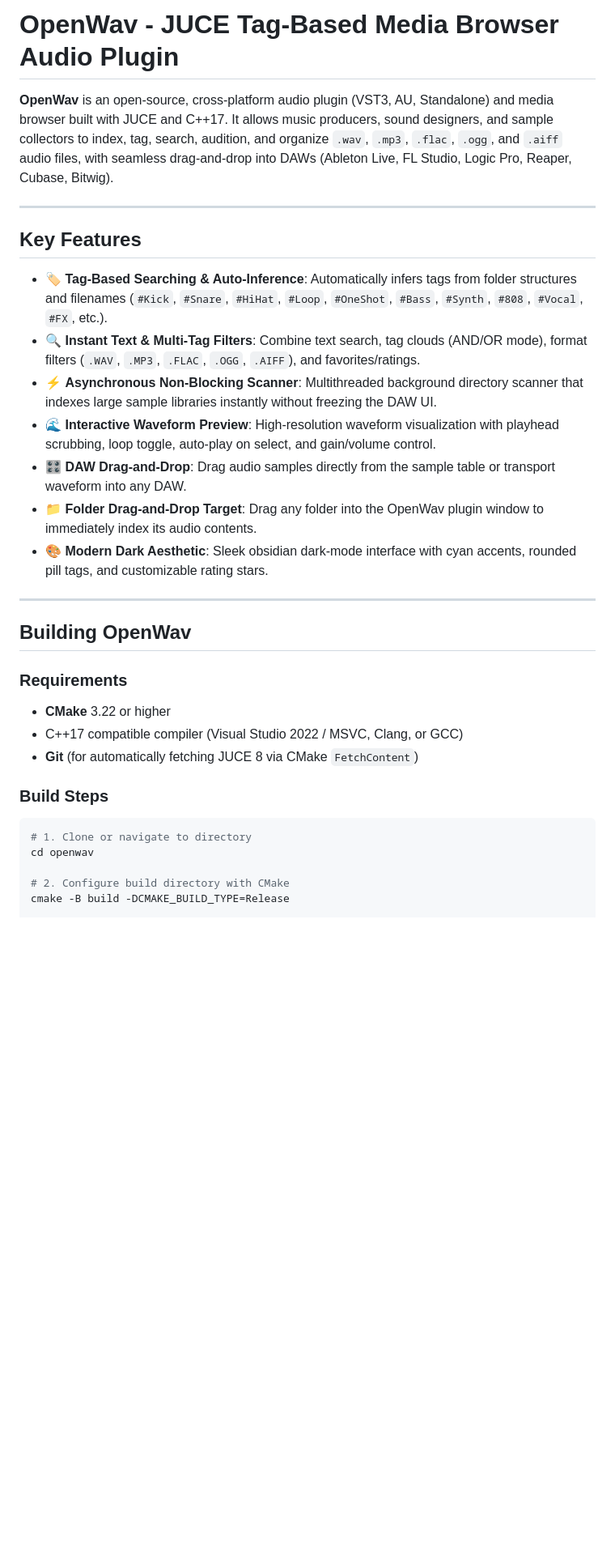
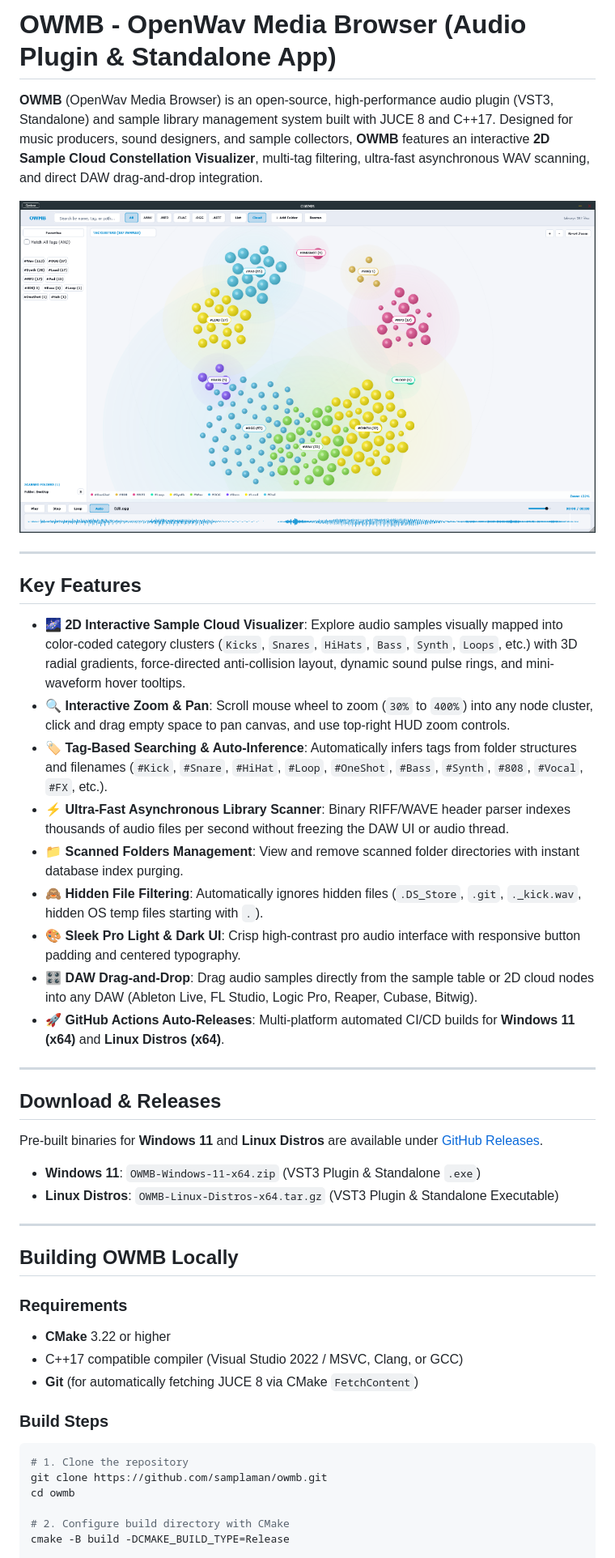
Before and after one commit to samplaman/owmb, a Markdown page: README.md, the part around the change printed below. Shown: that part at 81% size. GitHub-like rendering; pictures changed too: docs/owmb_cloud_preview.png (added); blank space fills up the shorter version.

Commit message:
Add OWMB 2D Sample Cloud visualizer screenshot preview to README.md

````diff
--- a/README.md
+++ b/README.md
@@ -1,22 +1,35 @@
-# OpenWav - JUCE Tag-Based Media Browser Audio Plugin
+# OWMB - OpenWav Media Browser (Audio Plugin & Standalone App)
 
-**OpenWav** is an open-source, cross-platform audio plugin (VST3, AU, Standalone) and media browser built with JUCE and C++17. It allows music producers, sound designers, and sample collectors to index, tag, search, audition, and organize `.wav`, `.mp3`, `.flac`, `.ogg`, and `.aiff` audio files, with seamless drag-and-drop into DAWs (Ableton Live, FL Studio, Logic Pro, Reaper, Cubase, Bitwig).
+**OWMB** (OpenWav Media Browser) is an open-source, high-performance audio plugin (VST3, Standalone) and sample library management system built with JUCE 8 and C++17. Designed for music producers, sound designers, and sample collectors, **OWMB** features an interactive **2D Sample Cloud Constellation Visualizer**, multi-tag filtering, ultra-fast asynchronous WAV scanning, and direct DAW drag-and-drop integration.
+
+![OWMB 2D Sample Cloud Preview](docs/owmb_cloud_preview.png)
 
 ---
 
 ## Key Features
 
+- 🌌 **2D Interactive Sample Cloud Visualizer**: Explore audio samples visually mapped into color-coded category clusters (`Kicks`, `Snares`, `HiHats`, `Bass`, `Synth`, `Loops`, etc.) with 3D radial gradients, force-directed anti-collision layout, dynamic sound pulse rings, and mini-waveform hover tooltips.
+- 🔍 **Interactive Zoom & Pan**: Scroll mouse wheel to zoom (`30%` to `400%`) into any node cluster, click and drag empty space to pan canvas, and use top-right HUD zoom controls.
 - 🏷️ **Tag-Based Searching & Auto-Inference**: Automatically infers tags from folder structures and filenames (`#Kick`, `#Snare`, `#HiHat`, `#Loop`, `#OneShot`, `#Bass`, `#Synth`, `#808`, `#Vocal`, `#FX`, etc.).
-- 🔍 **Instant Text & Multi-Tag Filters**: Combine text search, tag clouds (AND/OR mode), format filters (`.WAV`, `.MP3`, `.FLAC`, `.OGG`, `.AIFF`), and favorites/ratings.
-- ⚡ **Asynchronous Non-Blocking Scanner**: Multithreaded background directory scanner that indexes large sample libraries instantly without freezing the DAW UI.
-- 🌊 **Interactive Waveform Preview**: High-resolution waveform visualization with playhead scrubbing, loop toggle, auto-play on select, and gain/volume control.
-- 🎛️ **DAW Drag-and-Drop**: Drag audio samples directly from the sample table or transport waveform into any DAW.
-- 📁 **Folder Drag-and-Drop Target**: Drag any folder into the OpenWav plugin window to immediately index its audio contents.
-- 🎨 **Modern Dark Aesthetic**: Sleek obsidian dark-mode interface with cyan accents, rounded pill tags, and customizable rating stars.
+- ⚡ **Ultra-Fast Asynchronous Library Scanner**: Binary RIFF/WAVE header parser indexes thousands of audio files per second without freezing the DAW UI or audio thread.
+- 📁 **Scanned Folders Management**: View and remove scanned folder directories with instant database index purging.
+- 🙈 **Hidden File Filtering**: Automatically ignores hidden files (`.DS_Store`, `.git`, `._kick.wav`, hidden OS temp files starting with `.`).
+- 🎨 **Sleek Pro Light & Dark UI**: Crisp high-contrast pro audio interface with responsive button padding and centered typography.
+- 🎛️ **DAW Drag-and-Drop**: Drag audio samples directly from the sample table or 2D cloud nodes into any DAW (Ableton Live, FL Studio, Logic Pro, Reaper, Cubase, Bitwig).
+- 🚀 **GitHub Actions Auto-Releases**: Multi-platform automated CI/CD builds for **Windows 11 (x64)** and **Linux Distros (x64)**.
 
 ---
 
-## Building OpenWav
+## Download & Releases
+
+Pre-built binaries for **Windows 11** and **Linux Distros** are available under [GitHub Releases](https://github.com/samplaman/owmb/releases).
+
+- **Windows 11**: `OWMB-Windows-11-x64.zip` (VST3 Plugin & Standalone `.exe`)
+- **Linux Distros**: `OWMB-Linux-Distros-x64.tar.gz` (VST3 Plugin & Standalone Executable)
+
+---
+
+## Building OWMB Locally
 
 ### Requirements
 - **CMake** 3.22 or higher
@@ -26,8 +39,9 @@
 ### Build Steps
 
 ```bash
-# 1. Clone or navigate to directory
-cd openwav
+# 1. Clone the repository
+git clone https://github.com/samplaman/owmb.git
+cd owmb
 
 # 2. Configure build directory with CMake
 cmake -B build -DCMAKE_BUILD_TYPE=Release
````
Also changed, not shown: other parts of README.md (+20 -17 lines).
